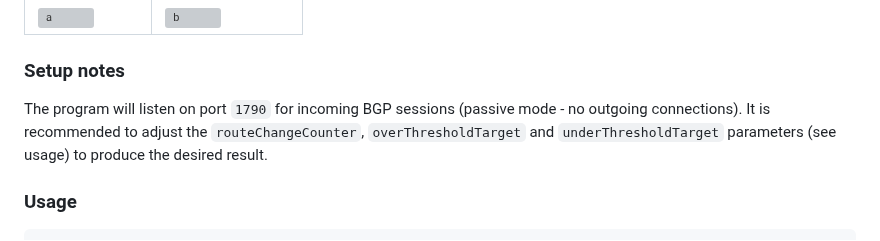
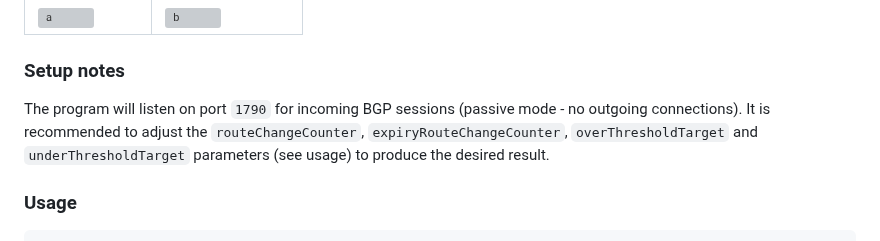
Before and after one commit to Kioubit/FlapAlerted, a Markdown page: README.md, the part around the change. Drawn GitHub-style; grey boxes are pictures that could not be loaded.

Commit message:
Mention adjusting expiryRouteChangeCounter

````diff
--- a/README.md
+++ b/README.md
@@ -9,7 +9,7 @@
 ### Setup notes
 
 The program will listen on port `1790` for incoming BGP sessions (passive mode - no outgoing connections).
-It is recommended to adjust the `routeChangeCounter`, `overThresholdTarget` and `underThresholdTarget` parameters (see usage) to produce the desired result.
+It is recommended to adjust the `routeChangeCounter`, `expiryRouteChangeCounter`, `overThresholdTarget` and `underThresholdTarget` parameters (see usage) to produce the desired result.
 
 ### Usage
 ```
````
